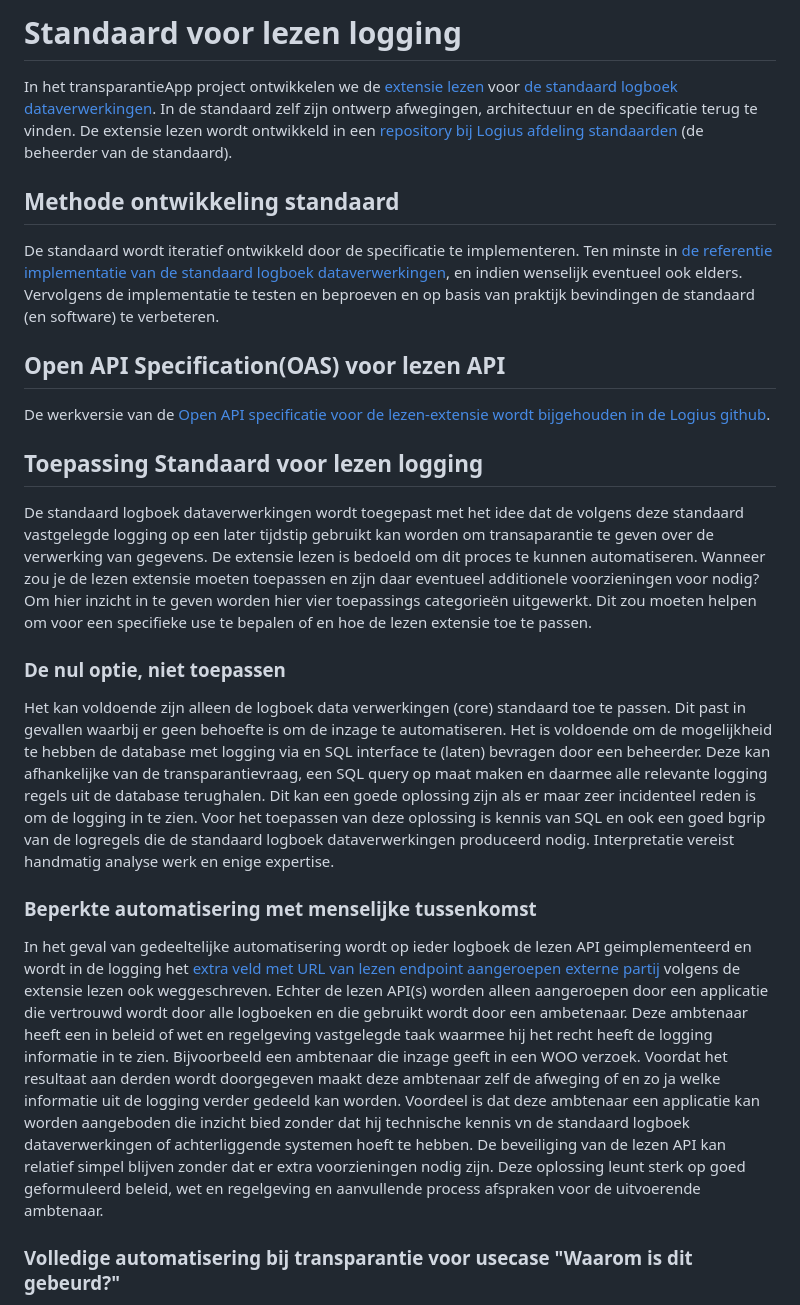
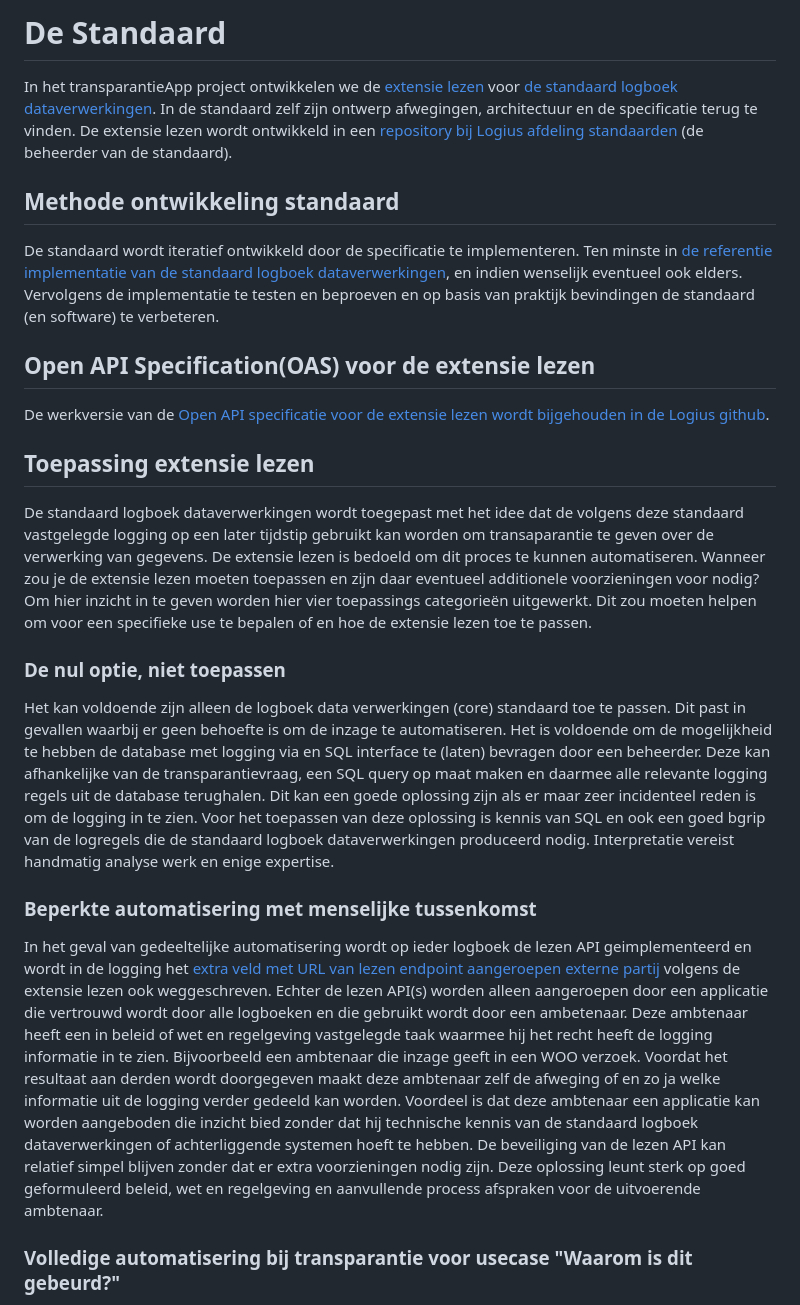
Before and after one commit to Geonovum/TransparantieApp, a Markdown page: Standaard voor lezen logging.md, the part around the change. GitHub-like rendering.

```diff
--- a/Standaard voor lezen logging.md
+++ b/Standaard voor lezen logging.md
@@ -1,4 +1,4 @@
-# Standaard voor lezen logging
+# De Standaard
 
 In het transparantieApp project ontwikkelen  we de [extensie lezen ](https://logius-standaarden.github.io/logboek-extensie-lezen/) voor [de standaard logboek dataverwerkingen](https://www.logius.nl/onze-dienstverlening/gegevensuitwisseling/logboek-dataverwerkingen). In de standaard zelf zijn ontwerp afwegingen, architectuur en de specificatie terug te vinden. De extensie lezen wordt ontwikkeld in een [repository bij Logius afdeling standaarden](https://github.com/Logius-standaarden/logboek-extensie-lezen/) (de beheerder van de standaard).
 
@@ -6,13 +6,13 @@ In het transparantieApp project ontwikkelen  we de [extensie lezen ](https://log
 
 De standaard wordt iteratief ontwikkeld door de specificatie te implementeren. Ten minste in [de referentie implementatie van de standaard logboek dataverwerkingen](https://gitlab.com/digilab.overheid.nl/ecosystem/logboek-dataverwerkingen/ldv-referentie-implementatie), en indien wenselijk eventueel ook elders. Vervolgens de implementatie te testen en beproeven en op basis van praktijk bevindingen de standaard (en software) te verbeteren.
 
-## Open API Specification(OAS) voor lezen API
+## Open API Specification(OAS) voor de extensie lezen
 
-De werkversie van de [Open API specificatie voor de lezen-extensie wordt bijgehouden in de Logius github](https://raw.githubusercontent.com/Logius-standaarden/logboek-extensie-lezen/refs/heads/develop/media/openapi.json).
+De werkversie van de [Open API specificatie voor de extensie lezen wordt bijgehouden in de Logius github](https://raw.githubusercontent.com/Logius-standaarden/logboek-extensie-lezen/refs/heads/develop/media/openapi.json).
 
-## Toepassing Standaard voor lezen logging
+## Toepassing extensie lezen
 
-De standaard logboek dataverwerkingen wordt toegepast met het idee dat de volgens deze standaard vastgelegde logging op een later tijdstip gebruikt kan worden om transaparantie te geven over de verwerking van gegevens. De extensie lezen is bedoeld om dit proces te kunnen automatiseren. Wanneer zou je de lezen extensie moeten toepassen en zijn daar eventueel additionele voorzieningen voor nodig? Om hier inzicht in te geven worden hier vier toepassings categorieën uitgewerkt. Dit zou moeten helpen om voor een specifieke use te bepalen of en hoe de lezen extensie toe te passen.
+De standaard logboek dataverwerkingen wordt toegepast met het idee dat de volgens deze standaard vastgelegde logging op een later tijdstip gebruikt kan worden om transaparantie te geven over de verwerking van gegevens. De extensie lezen is bedoeld om dit proces te kunnen automatiseren. Wanneer zou je de extensie lezen moeten toepassen en zijn daar eventueel additionele voorzieningen voor nodig? Om hier inzicht in te geven worden hier vier toepassings categorieën uitgewerkt. Dit zou moeten helpen om voor een specifieke use te bepalen of en hoe de extensie lezen toe te passen.
 
 ### De nul optie, niet toepassen
 
@@ -20,7 +20,7 @@ Het kan voldoende zijn alleen de logboek data verwerkingen (core) standaard toe
 
 ### Beperkte automatisering met menselijke tussenkomst
 
-In het geval van gedeeltelijke automatisering wordt op ieder logboek de lezen API geimplementeerd en wordt in de logging het [extra veld met URL van lezen endpoint aangeroepen externe partij](https://logius-standaarden.github.io/logboek-extensie-lezen/#toevoeging-bij-schrijven-logs) volgens de extensie lezen ook weggeschreven. Echter de lezen API(s) worden alleen aangeroepen door een applicatie die vertrouwd wordt door alle logboeken en die gebruikt wordt door een ambetenaar. Deze ambtenaar heeft een in beleid of wet en regelgeving vastgelegde taak waarmee hij het recht heeft de logging informatie in te zien. Bijvoorbeeld een ambtenaar die inzage geeft in een WOO verzoek. Voordat het resultaat aan derden wordt doorgegeven maakt deze ambtenaar zelf de afweging of en zo ja welke informatie uit de logging verder gedeeld kan worden. Voordeel is dat deze ambtenaar een applicatie kan worden aangeboden die inzicht bied zonder dat hij technische kennis vn de standaard logboek dataverwerkingen of achterliggende systemen hoeft te hebben. De beveiliging van de lezen API kan relatief simpel blijven zonder dat er extra voorzieningen nodig zijn. Deze oplossing leunt sterk op goed geformuleerd beleid, wet en regelgeving en aanvullende process afspraken voor de uitvoerende ambtenaar.
+In het geval van gedeeltelijke automatisering wordt op ieder logboek de lezen API geimplementeerd en wordt in de logging het [extra veld met URL van lezen endpoint aangeroepen externe partij](https://logius-standaarden.github.io/logboek-extensie-lezen/#toevoeging-bij-schrijven-logs) volgens de extensie lezen ook weggeschreven. Echter de lezen API(s) worden alleen aangeroepen door een applicatie die vertrouwd wordt door alle logboeken en die gebruikt wordt door een ambetenaar. Deze ambtenaar heeft een in beleid of wet en regelgeving vastgelegde taak waarmee hij het recht heeft de logging informatie in te zien. Bijvoorbeeld een ambtenaar die inzage geeft in een WOO verzoek. Voordat het resultaat aan derden wordt doorgegeven maakt deze ambtenaar zelf de afweging of en zo ja welke informatie uit de logging verder gedeeld kan worden. Voordeel is dat deze ambtenaar een applicatie kan worden aangeboden die inzicht bied zonder dat hij technische kennis van de standaard logboek dataverwerkingen of achterliggende systemen hoeft te hebben. De beveiliging van de lezen API kan relatief simpel blijven zonder dat er extra voorzieningen nodig zijn. Deze oplossing leunt sterk op goed geformuleerd beleid, wet en regelgeving en aanvullende process afspraken voor de uitvoerende ambtenaar.
 
 ### Volledige automatisering bij transparantie voor usecase "Waarom is dit gebeurd?"
 
```
